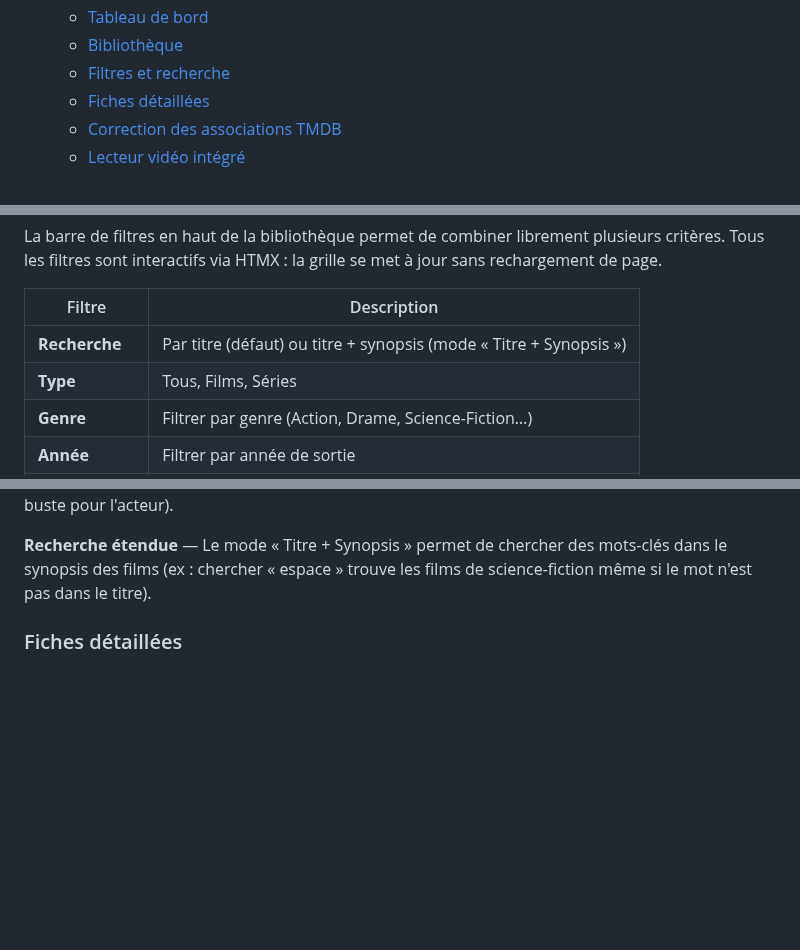
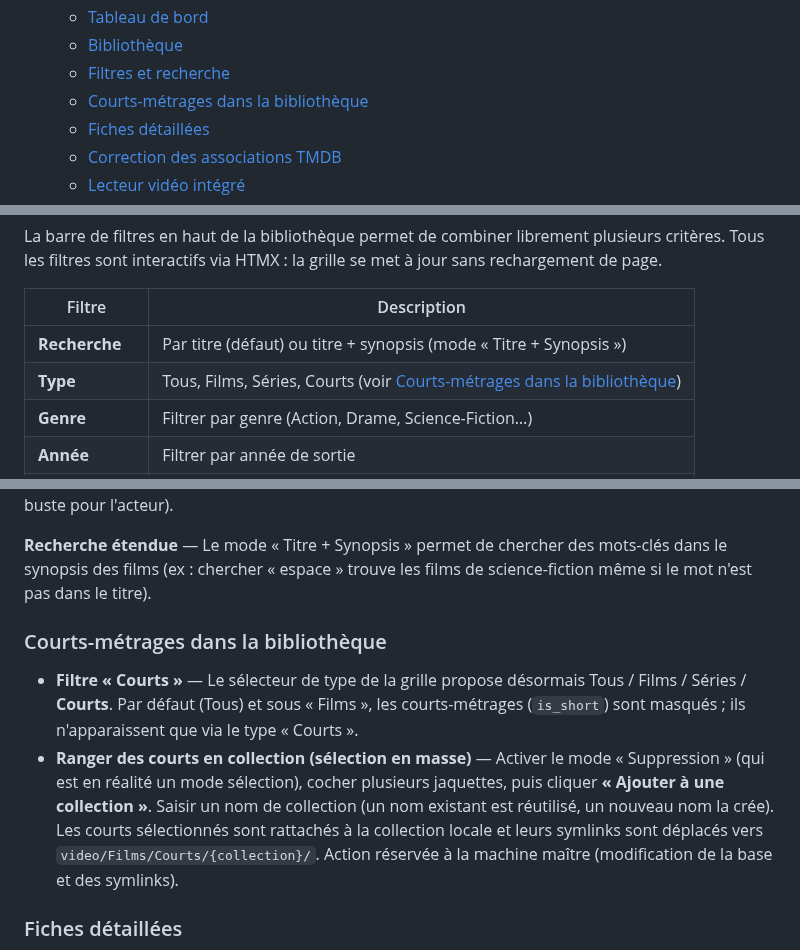
Before and after one commit to jpokinter87/cine_org, a Markdown page: README.md, 3 parts joined by grey strips. GitHub-like rendering; blank space fills up the shorter version.

Commit message:
docs(courts): filtre « Courts » + ajout à une collection en masse
Co-Authored-By: Claude Opus 4.7 (1M context) <noreply@anthropic.com>

```diff
--- a/README.md
+++ b/README.md
@@ -45,6 +45,7 @@ Application de gestion de vidéothèque personnelle. Scanne les téléchargement
   - [Tableau de bord](#tableau-de-bord)
   - [Bibliothèque](#bibliothèque)
   - [Filtres et recherche](#filtres-et-recherche)
+  - [Courts-métrages dans la bibliothèque](#courts-métrages-dans-la-bibliothèque)
   - [Fiches détaillées](#fiches-détaillées)
   - [Correction des associations TMDB](#correction-des-associations-tmdb)
   - [Lecteur vidéo intégré](#lecteur-vidéo-intégré)
@@ -1273,7 +1274,7 @@ La barre de filtres en haut de la bibliothèque permet de combiner librement plu
 | Filtre | Description |
 |--------|-------------|
 | **Recherche** | Par titre (défaut) ou titre + synopsis (mode « Titre + Synopsis ») |
-| **Type** | Tous, Films, Séries |
+| **Type** | Tous, Films, Séries, Courts (voir [Courts-métrages dans la bibliothèque](#courts-métrages-dans-la-bibliothèque)) |
 | **Genre** | Filtrer par genre (Action, Drame, Science-Fiction…) |
 | **Année** | Filtrer par année de sortie |
 | **Résolution** | 4K, 1080p, 720p, SD |
@@ -1289,6 +1290,20 @@ La barre de filtres en haut de la bibliothèque permet de combiner librement plu
 **Filtrage par clic** — Depuis les fiches détaillées, un clic sur un badge technique (résolution, codec), un genre, un réalisateur ou un acteur filtre automatiquement la bibliothèque sur ce critère. Les réalisateurs et acteurs sont distingués par des icônes différentes (mégaphone pour le réalisateur, buste pour l'acteur).
 
 **Recherche étendue** — Le mode « Titre + Synopsis » permet de chercher des mots-clés dans le synopsis des films (ex : chercher « espace » trouve les films de science-fiction même si le mot n'est pas dans le titre).
+
+### Courts-métrages dans la bibliothèque
+
+- **Filtre « Courts »** — Le sélecteur de type de la grille propose désormais
+  Tous / Films / Séries / **Courts**. Par défaut (Tous) et sous « Films », les
+  courts-métrages (`is_short`) sont masqués ; ils n'apparaissent que via le
+  type « Courts ».
+- **Ranger des courts en collection (sélection en masse)** — Activer le mode
+  « Suppression » (qui est en réalité un mode sélection), cocher plusieurs
+  jaquettes, puis cliquer **« Ajouter à une collection »**. Saisir un nom de
+  collection (un nom existant est réutilisé, un nouveau nom la crée). Les courts
+  sélectionnés sont rattachés à la collection locale et leurs symlinks sont
+  déplacés vers `video/Films/Courts/{collection}/`. Action réservée à la machine
+  maître (modification de la base et des symlinks).
 
 ### Fiches détaillées
 
```
